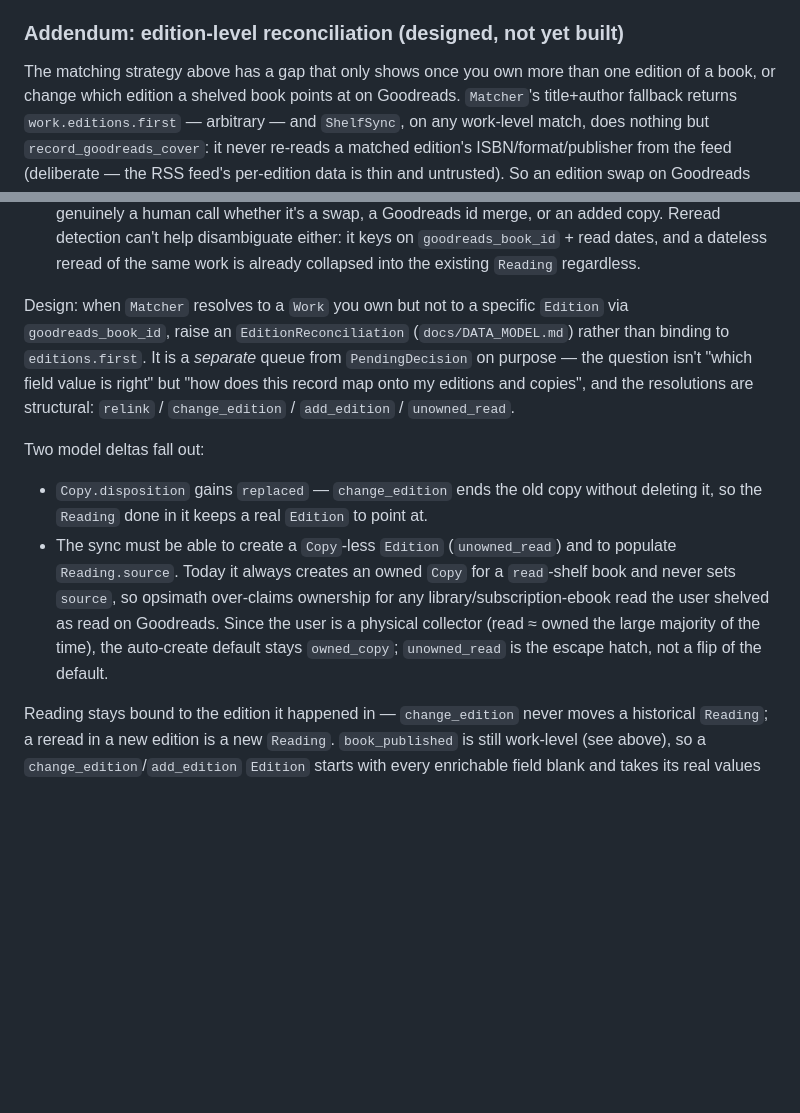
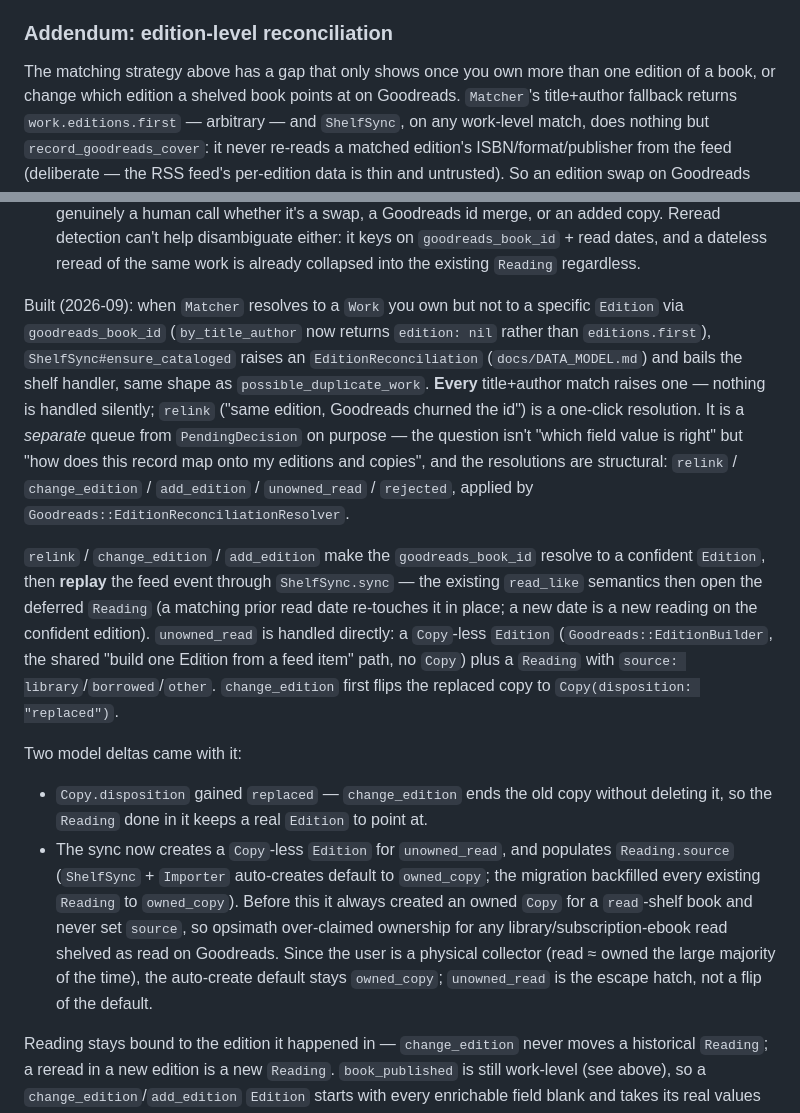
Before and after one commit to ennui2342/opsimath, a Markdown page: docs/INTEGRATIONS.md, 2 parts joined by grey strips. Rendered like a GitHub page; blank space fills up the shorter version.

Commit message:
Docs: edition-level reconciliation is built (tm 647a2478, step 7)
Flip both doc sections from designed to built; add the resolver/builder
names, the "every title+author match raises one" policy, and the replay
mechanism.

Co-Authored-By: Claude Sonnet 5 <noreply@anthropic.com>
Claude-Session: https://claude.ai/code/session_01Sirgj1muyTWb1u9917mDui

```diff
--- a/docs/INTEGRATIONS.md
+++ b/docs/INTEGRATIONS.md
@@ -815,7 +815,7 @@ ambiguously), and a new one this design surfaces —
 event, a forgotten-to-close previous read, or an intentional reread
 starting before the last one's paperwork caught up).
 
-### Addendum: edition-level reconciliation (designed, not yet built)
+### Addendum: edition-level reconciliation
 
 The matching strategy above has a gap that only shows once you own more
 than one edition of a book, or change which edition a shelved book points
@@ -840,26 +840,43 @@ Real cases that exposed this (2026-09):
   dateless reread of the same work is already collapsed into the existing
   `Reading` regardless.
 
-Design: when `Matcher` resolves to a `Work` you own but not to a specific
-`Edition` via `goodreads_book_id`, raise an `EditionReconciliation`
-(`docs/DATA_MODEL.md`) rather than binding to `editions.first`. It is a
-*separate* queue from `PendingDecision` on purpose — the question isn't
-"which field value is right" but "how does this record map onto my
+Built (2026-09): when `Matcher` resolves to a `Work` you own but not to a
+specific `Edition` via `goodreads_book_id` (`by_title_author` now returns
+`edition: nil` rather than `editions.first`), `ShelfSync#ensure_cataloged`
+raises an `EditionReconciliation` (`docs/DATA_MODEL.md`) and bails the
+shelf handler, same shape as `possible_duplicate_work`. **Every**
+title+author match raises one — nothing is handled silently; `relink`
+("same edition, Goodreads churned the id") is a one-click resolution. It
+is a *separate* queue from `PendingDecision` on purpose — the question
+isn't "which field value is right" but "how does this record map onto my
 editions and copies", and the resolutions are structural: `relink` /
-`change_edition` / `add_edition` / `unowned_read`.
+`change_edition` / `add_edition` / `unowned_read` / `rejected`, applied
+by `Goodreads::EditionReconciliationResolver`.
 
-Two model deltas fall out:
-- `Copy.disposition` gains `replaced` — `change_edition` ends the old
+`relink` / `change_edition` / `add_edition` make the `goodreads_book_id`
+resolve to a confident `Edition`, then **replay** the feed event through
+`ShelfSync.sync` — the existing `read_like` semantics then open the
+deferred `Reading` (a matching prior read date re-touches it in place; a
+new date is a new reading on the confident edition). `unowned_read` is
+handled directly: a `Copy`-less `Edition` (`Goodreads::EditionBuilder`,
+the shared "build one Edition from a feed item" path, no `Copy`) plus a
+`Reading` with `source: library`/`borrowed`/`other`. `change_edition`
+first flips the replaced copy to `Copy(disposition: "replaced")`.
+
+Two model deltas came with it:
+- `Copy.disposition` gained `replaced` — `change_edition` ends the old
   copy without deleting it, so the `Reading` done in it keeps a real
   `Edition` to point at.
-- The sync must be able to create a `Copy`-less `Edition` (`unowned_read`)
-  and to populate `Reading.source`. Today it always creates an owned
-  `Copy` for a `read`-shelf book and never sets `source`, so opsimath
-  over-claims ownership for any library/subscription-ebook read the user
-  shelved as read on Goodreads. Since the user is a physical collector
-  (read ≈ owned the large majority of the time), the auto-create default
-  stays `owned_copy`; `unowned_read` is the escape hatch, not a flip of
-  the default.
+- The sync now creates a `Copy`-less `Edition` for `unowned_read`, and
+  populates `Reading.source` (`ShelfSync` + `Importer` auto-creates
+  default to `owned_copy`; the migration backfilled every existing
+  `Reading` to `owned_copy`). Before this it always created an owned
+  `Copy` for a `read`-shelf book and never set `source`, so opsimath
+  over-claimed ownership for any library/subscription-ebook read shelved
+  as read on Goodreads. Since the user is a physical collector (read ≈
+  owned the large majority of the time), the auto-create default stays
+  `owned_copy`; `unowned_read` is the escape hatch, not a flip of the
+  default.
 
 Reading stays bound to the edition it happened in — `change_edition`
 never moves a historical `Reading`; a reread in a new edition is a new
```
Also changed, not shown: docs/DATA_MODEL.md (+6 -3 lines).
